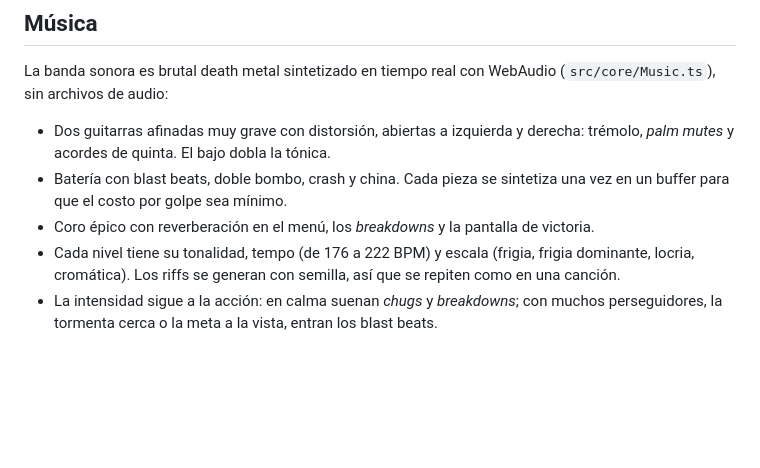
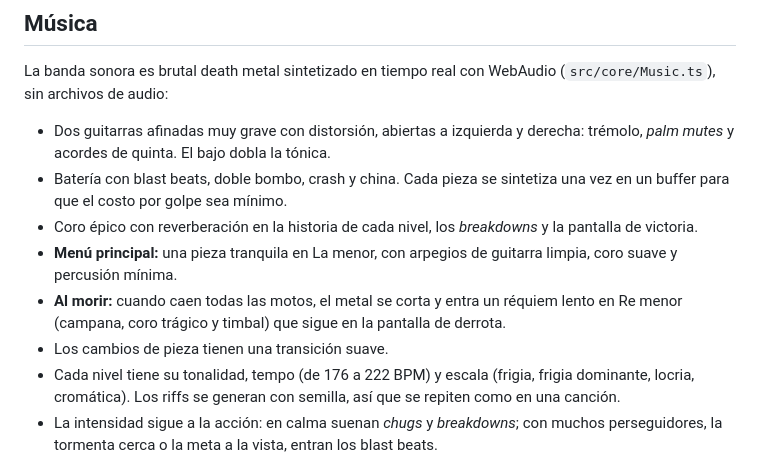
Before and after one commit to Andres-Maya/RaceRoberGame, a Markdown page: README.md, the part around the change. GitHub-like rendering; blank space fills up the shorter version.

Commit message:
Documentar la música del menú y de la muerte

```diff
--- a/README.md
+++ b/README.md
@@ -44,7 +44,10 @@ La banda sonora es brutal death metal sintetizado en tiempo real con WebAudio (`
 
 - Dos guitarras afinadas muy grave con distorsión, abiertas a izquierda y derecha: trémolo, *palm mutes* y acordes de quinta. El bajo dobla la tónica.
 - Batería con blast beats, doble bombo, crash y china. Cada pieza se sintetiza una vez en un buffer para que el costo por golpe sea mínimo.
-- Coro épico con reverberación en el menú, los *breakdowns* y la pantalla de victoria.
+- Coro épico con reverberación en la historia de cada nivel, los *breakdowns* y la pantalla de victoria.
+- **Menú principal:** una pieza tranquila en La menor, con arpegios de guitarra limpia, coro suave y percusión mínima.
+- **Al morir:** cuando caen todas las motos, el metal se corta y entra un réquiem lento en Re menor (campana, coro trágico y timbal) que sigue en la pantalla de derrota.
+- Los cambios de pieza tienen una transición suave.
 - Cada nivel tiene su tonalidad, tempo (de 176 a 222 BPM) y escala (frigia, frigia dominante, locria, cromática). Los riffs se generan con semilla, así que se repiten como en una canción.
 - La intensidad sigue a la acción: en calma suenan *chugs* y *breakdowns*; con muchos perseguidores, la tormenta cerca o la meta a la vista, entran los blast beats.
 
```
